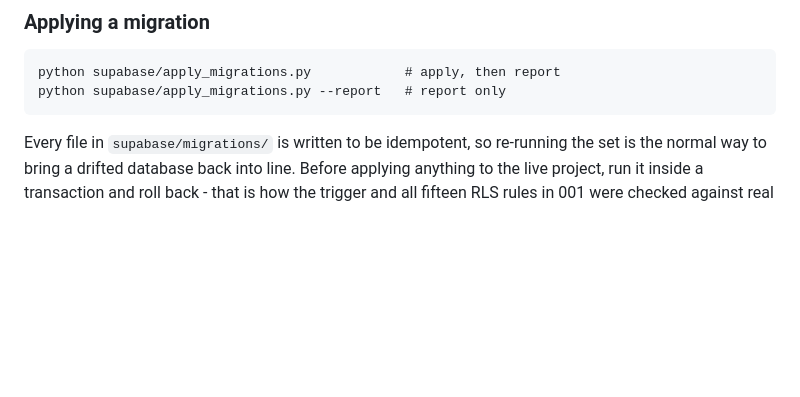
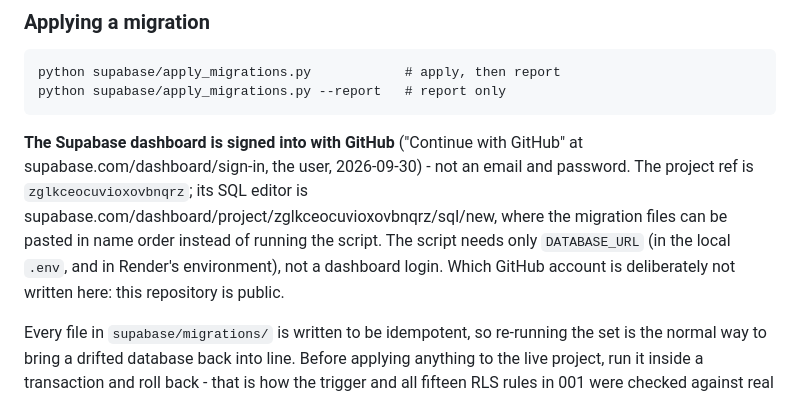
Before and after one commit to KevinKolb/LGD, a Markdown page: CLAUDE.md, the part around the change. Drawn GitHub-style; blank space fills up the shorter version.

Commit message:
CLAUDE.md: the Supabase dashboard is signed into with GitHub
Co-Authored-By: Claude Opus 5.5 <noreply@anthropic.com>
Claude-Session: https://claude.ai/code/session_01EYF5qtVSGsxUSNrcNEpx3z

```diff
--- a/CLAUDE.md
+++ b/CLAUDE.md
@@ -689,6 +689,15 @@ there is a test for that too.
     python supabase/apply_migrations.py            # apply, then report
     python supabase/apply_migrations.py --report   # report only
 
+**The Supabase dashboard is signed into with GitHub** ("Continue with
+GitHub" at supabase.com/dashboard/sign-in, the user, 2026-09-30) - not an
+email and password. The project ref is `zglkceocuvioxovbnqrz`; its SQL
+editor is supabase.com/dashboard/project/zglkceocuvioxovbnqrz/sql/new,
+where the migration files can be pasted in name order instead of running
+the script. The script needs only `DATABASE_URL` (in the local `.env`, and
+in Render's environment), not a dashboard login. Which GitHub account is
+deliberately not written here: this repository is public.
+
 Every file in `supabase/migrations/` is written to be idempotent, so
 re-running the set is the normal way to bring a drifted database back into
 line. Before applying anything to the live project, run it inside a
```
